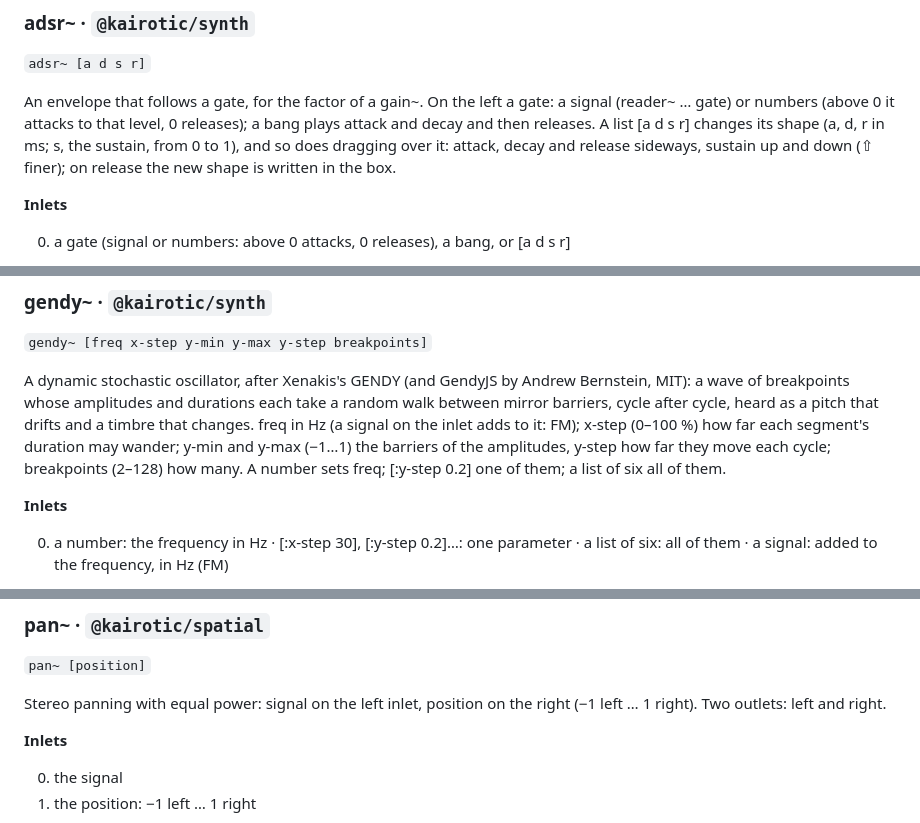
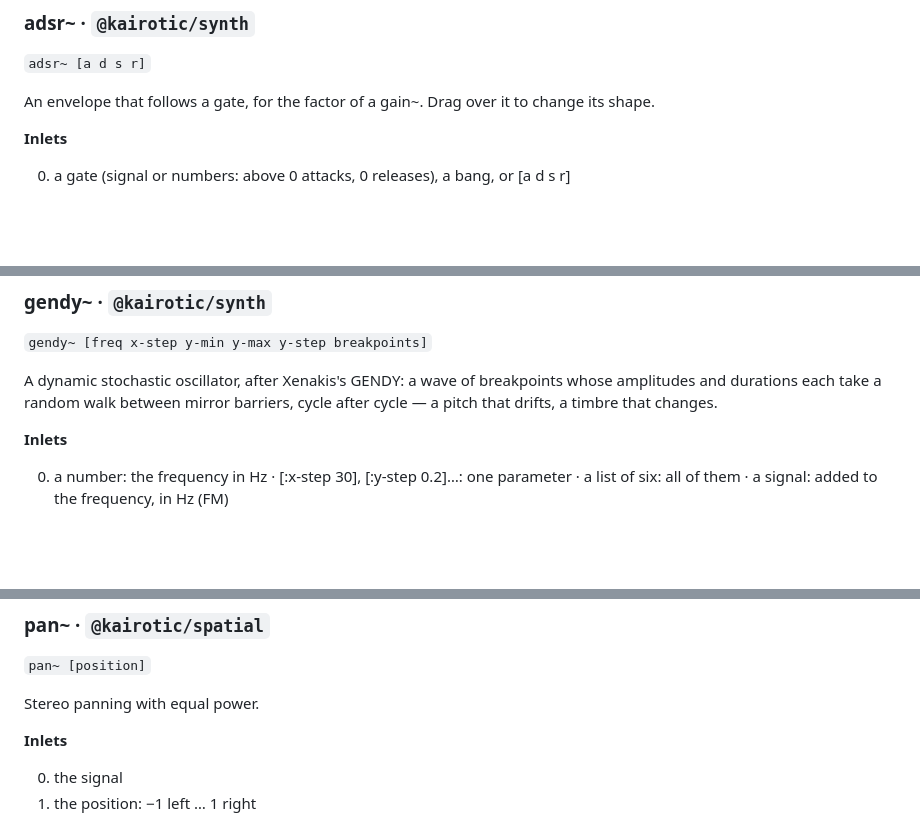
Before and after one commit to bonuoq/kairotic, a Markdown page: docs/reference.md, 3 parts joined by grey strips. Drawn GitHub-style; blank space fills up the shorter version.

Commit message:
docs: class reference, from the help (generated)

```diff
--- a/docs/reference.md
+++ b/docs/reference.md
@@ -144,7 +144,7 @@ See also: `dac~`, `snapshot~`, `scope~`
 
 `adsr~ [a d s r]`
 
-An envelope that follows a gate, for the factor of a gain~. On the left a gate: a signal (reader~ … gate) or numbers (above 0 it attacks to that level, 0 releases); a bang plays attack and decay and then releases. A list [a d s r] changes its shape (a, d, r in ms; s, the sustain, from 0 to 1), and so does dragging over it: attack, decay and release sideways, sustain up and down (⇧ finer); on release the new shape is written in the box.
+An envelope that follows a gate, for the factor of a gain~. Drag over it to change its shape.
 
 **Inlets**
 
@@ -768,7 +768,7 @@ See also: `osc~`, `adsr~`, `dac~`
 
 `gendy~ [freq x-step y-min y-max y-step breakpoints]`
 
-A dynamic stochastic oscillator, after Xenakis's GENDY (and GendyJS by Andrew Bernstein, MIT): a wave of breakpoints whose amplitudes and durations each take a random walk between mirror barriers, cycle after cycle, heard as a pitch that drifts and a timbre that changes. freq in Hz (a signal on the inlet adds to it: FM); x-step (0–100 %) how far each segment's duration may wander; y-min and y-max (−1…1) the barriers of the amplitudes, y-step how far they move each cycle; breakpoints (2–128) how many. A number sets freq; [:y-step 0.2] one of them; a list of six all of them.
+A dynamic stochastic oscillator, after Xenakis's GENDY: a wave of breakpoints whose amplitudes and durations each take a random walk between mirror barriers, cycle after cycle — a pitch that drifts, a timbre that changes.
 
 **Inlets**
 
@@ -1178,7 +1178,7 @@ See also: `patch`, `inlet~`
 
 `pan~ [position]`
 
-Stereo panning with equal power: signal on the left inlet, position on the right (−1 left … 1 right). Two outlets: left and right.
+Stereo panning with equal power.
 
 **Inlets**
 
```
Also changed, not shown: other parts of docs/reference.md (+2 -2 lines).
